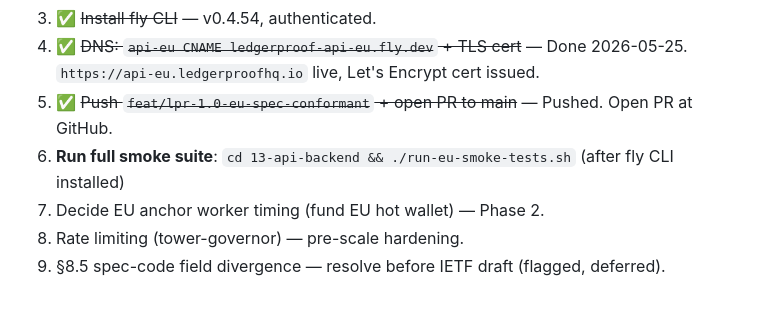
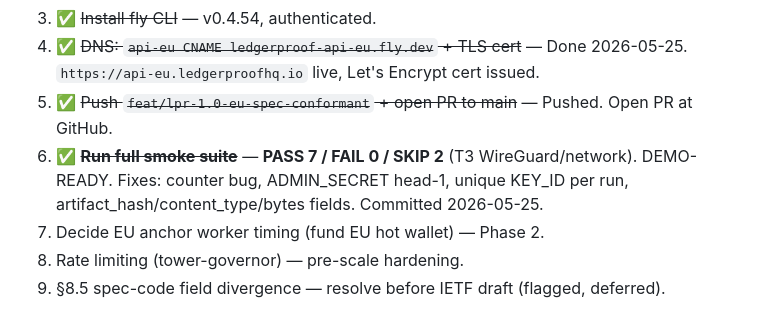
Before and after one commit to vsdawkins-creator/ledgerproof-eu, a Markdown page: CLAUDE.md, the part around the change. Drawn GitHub-style.

Commit message:
chore: mark smoke suite done in CLAUDE.md — PASS 7/FAIL 0/SKIP 2
Co-Authored-By: Claude Sonnet 4.6 <noreply@anthropic.com>

```diff
--- a/CLAUDE.md
+++ b/CLAUDE.md
@@ -65,7 +65,7 @@ Veronica S. Dawkins, founder/editor of the LedgerProof Foundation. Building LPR
 3. ✅ ~~Install fly CLI~~ — v0.4.54, authenticated.
 4. ✅ ~~DNS: `api-eu CNAME ledgerproof-api-eu.fly.dev` + TLS cert~~ — Done 2026-05-25. `https://api-eu.ledgerproofhq.io` live, Let's Encrypt cert issued.
 5. ✅ ~~Push `feat/lpr-1.0-eu-spec-conformant` + open PR to main~~ — Pushed. Open PR at GitHub.
-6. **Run full smoke suite**: `cd 13-api-backend && ./run-eu-smoke-tests.sh` (after fly CLI installed)
+6. ✅ ~~**Run full smoke suite**~~ — **PASS 7 / FAIL 0 / SKIP 2** (T3 WireGuard/network). DEMO-READY. Fixes: counter bug, ADMIN_SECRET head-1, unique KEY_ID per run, artifact_hash/content_type/bytes fields. Committed 2026-05-25.
 7. Decide EU anchor worker timing (fund EU hot wallet) — Phase 2.
 8. Rate limiting (tower-governor) — pre-scale hardening.
 9. §8.5 spec-code field divergence — resolve before IETF draft (flagged, deferred).
```
